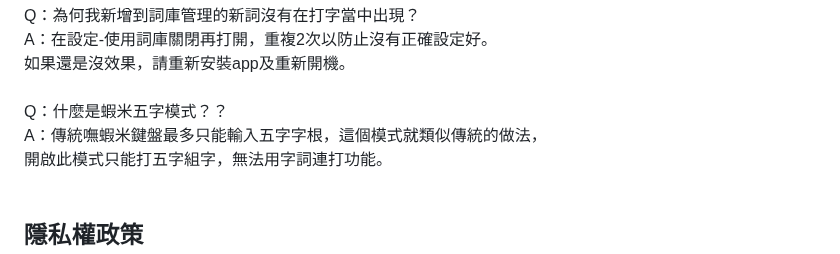
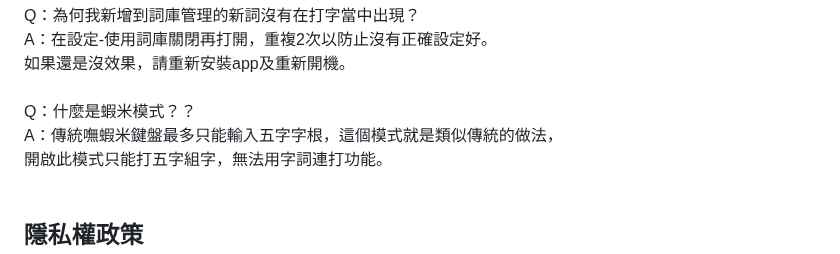
Before and after one commit to xing0501/nothingIME, a Markdown page: README.md, the part around the change. Rendered like a GitHub page.

```diff
--- a/README.md
+++ b/README.md
@@ -88,9 +88,9 @@ Q：為何我新增到詞庫管理的新詞沒有在打字當中出現？
 A：在設定-使用詞庫關閉再打開，重複2次以防止沒有正確設定好。<br/>
    如果還是沒效果，請重新安裝app及重新開機。
 <br/><br/>
-Q：什麼是蝦米五字模式？？
+Q：什麼是蝦米模式？？
 <br/>
-A：傳統嘸蝦米鍵盤最多只能輸入五字字根，這個模式就類似傳統的做法，<br/>
+A：傳統嘸蝦米鍵盤最多只能輸入五字字根，這個模式就是類似傳統的做法，<br/>
    開啟此模式只能打五字組字，無法用字詞連打功能。
 <br/><br/>
 
```
